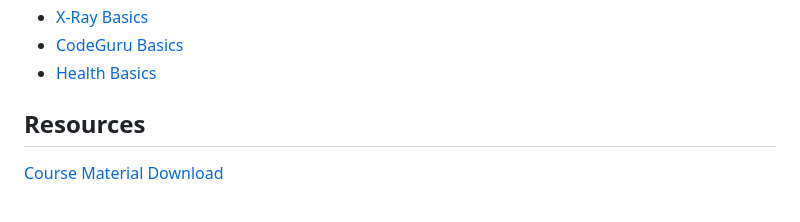
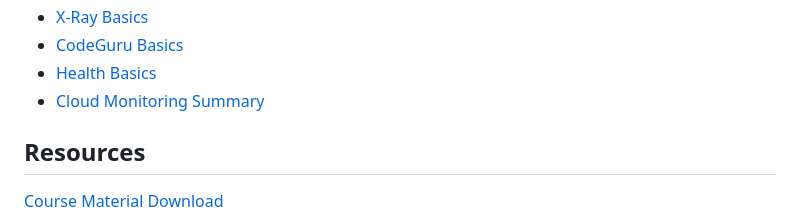
Before and after one commit to astramieri/aws-cloud-practitioner, a Markdown page: README.md, the part around the change. Rendered like a GitHub page.

```diff
--- a/README.md
+++ b/README.md
@@ -146,6 +146,7 @@ Cloud Monitoring
 - [X-Ray Basics](./docs/monitoring/xray_basics.md)
 - [CodeGuru Basics](./docs/monitoring/codeguru_basics.md)
 - [Health Basics](./docs/monitoring/health_basics.md)
+- [Cloud Monitoring Summary](./docs/monitoring/cloud_monitoring_summary.md)
 
 ## Resources
 
```
Also changed, not shown: docs/monitoring/cloud_monitoring_summary.md (added, +13 -0 lines).
